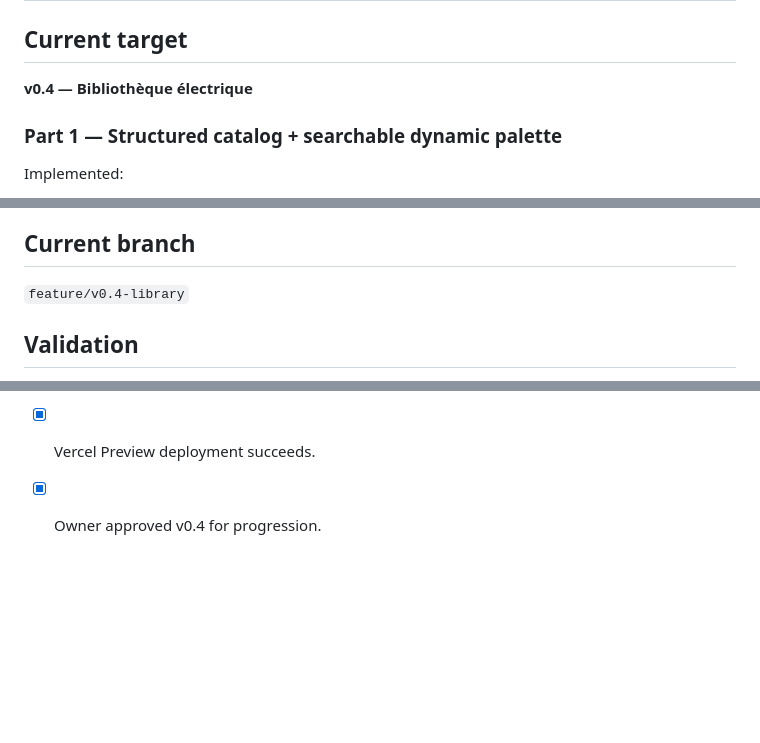
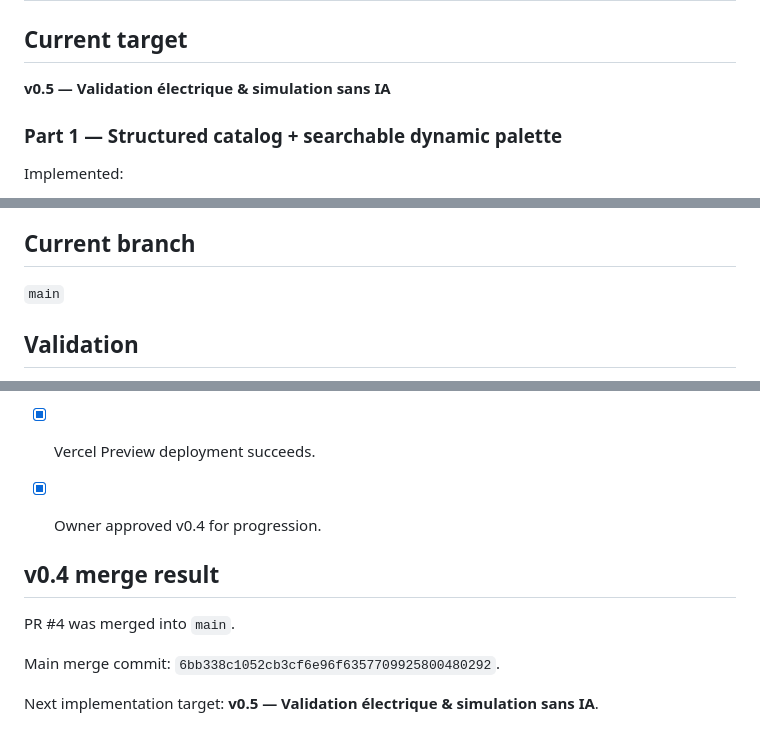
Before and after one commit to nexagrouptech/ElectroLabAI, a Markdown page: PROJECT_STATUS.md, 3 parts joined by grey strips. GitHub-like rendering; blank space fills up the shorter version.

Commit message:
docs: certify v0.4 and open v0.5

```diff
--- a/PROJECT_STATUS.md
+++ b/PROJECT_STATUS.md
@@ -2,7 +2,7 @@
 
 ## Current target
 
-**v0.4 — Bibliothèque électrique**
+**v0.5 — Validation électrique & simulation sans IA**
 
 ### Part 1 — Structured catalog + searchable dynamic palette
 
@@ -43,7 +43,7 @@ Implemented:
 
 ## Current branch
 
-`feature/v0.4-library`
+`main`
 
 ## Validation
 
@@ -73,3 +73,12 @@ ElectroLab must be built as a complete useful product without AI first.
 - [x] GitHub Actions Node 22 passing on the implementation.
 - [x] Vercel Preview deployment succeeds.
 - [x] Owner approved v0.4 for progression.
+
+
+## v0.4 merge result
+
+PR #4 was merged into `main`.
+
+Main merge commit: `6bb338c1052cb3cf6e96f6357709925800480292`.
+
+Next implementation target: **v0.5 — Validation électrique & simulation sans IA**.
```
